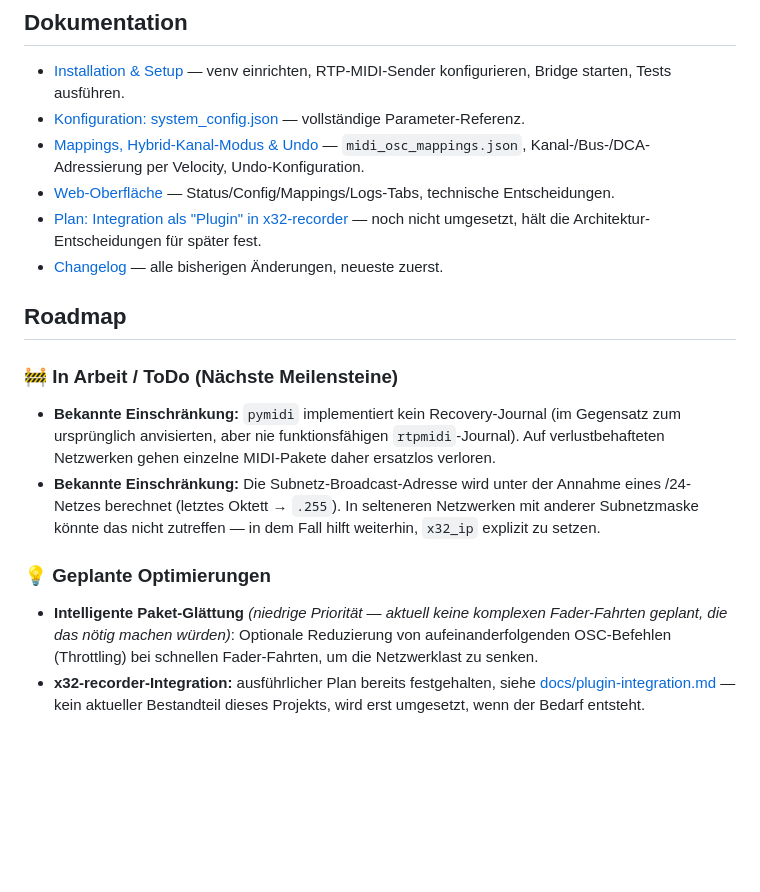
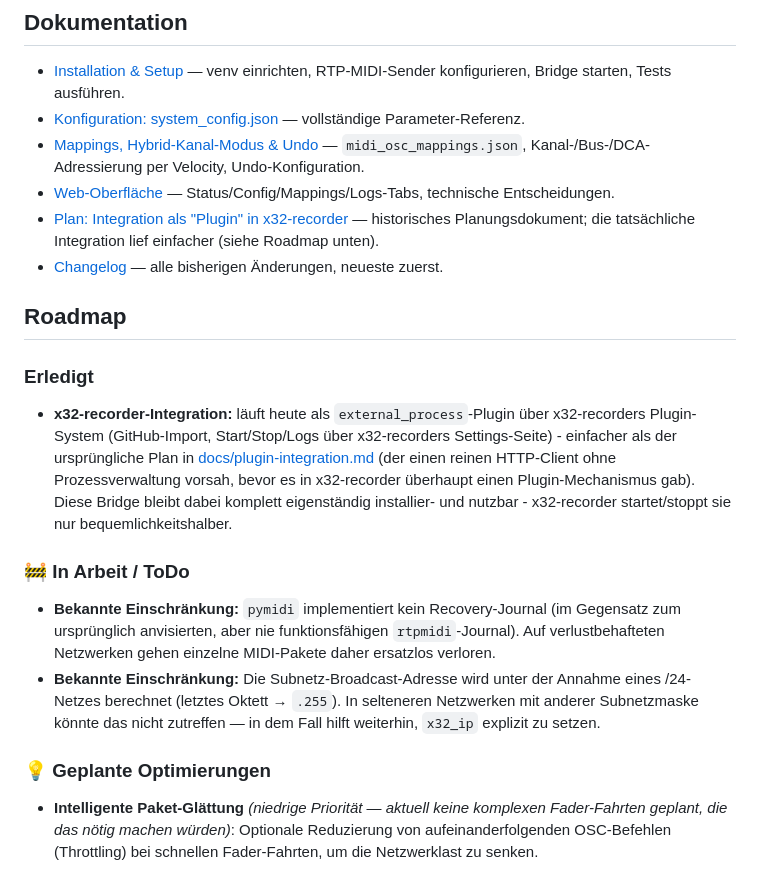
Before and after one commit to MartenMagEis/x32-midi-bridge, a Markdown page: README.md, the part around the change. Rendered like a GitHub page; blank space fills up the shorter version.

Commit message:
Doku: Roadmap/Plugin-Integration-Doku an Realität anpassen
Die x32-recorder-Integration ist inzwischen live (external_process-
Plugin über x32-recorders Plugin-System) - README verlinkte
plugin-integration.md aber noch als "nicht umgesetztes
Planungsdokument" mit einem abweichenden Architektur-Ansatz
(reiner HTTP-Client statt Prozessverwaltung). Beide Dokumente jetzt
konsistent: README hat einen "Erledigt"-Eintrag, das Planungsdokument
ist als historisch markiert statt widersprüchliche Aussagen stehen
zu lassen.

Co-Authored-By: Claude Sonnet 5 <noreply@anthropic.com>

```diff
--- a/README.md
+++ b/README.md
@@ -40,12 +40,21 @@ Für die Kommunikation müssen sich der Steuerungs-PC, der Daemon und das X32-Mi
 - [Konfiguration: system_config.json](docs/system-config.md) — vollständige Parameter-Referenz.
 - [Mappings, Hybrid-Kanal-Modus & Undo](docs/mappings.md) — `midi_osc_mappings.json`, Kanal-/Bus-/DCA-Adressierung per Velocity, Undo-Konfiguration.
 - [Web-Oberfläche](docs/web-ui.md) — Status/Config/Mappings/Logs-Tabs, technische Entscheidungen.
-- [Plan: Integration als "Plugin" in x32-recorder](docs/plugin-integration.md) — noch nicht umgesetzt, hält die Architektur-Entscheidungen für später fest.
+- [Plan: Integration als "Plugin" in x32-recorder](docs/plugin-integration.md) — historisches Planungsdokument; die tatsächliche Integration lief einfacher (siehe Roadmap unten).
 - [Changelog](CHANGELOG.md) — alle bisherigen Änderungen, neueste zuerst.
 
 ## Roadmap
 
-### 🚧 In Arbeit / ToDo (Nächste Meilensteine)
+### Erledigt
+
+- **x32-recorder-Integration:** läuft heute als `external_process`-Plugin über x32-recorders
+  Plugin-System (GitHub-Import, Start/Stop/Logs über x32-recorders Settings-Seite) - einfacher als
+  der ursprüngliche Plan in [docs/plugin-integration.md](docs/plugin-integration.md) (der einen
+  reinen HTTP-Client ohne Prozessverwaltung vorsah, bevor es in x32-recorder überhaupt einen
+  Plugin-Mechanismus gab). Diese Bridge bleibt dabei komplett eigenständig installier- und
+  nutzbar - x32-recorder startet/stoppt sie nur bequemlichkeitshalber.
+
+### 🚧 In Arbeit / ToDo
 
 - **Bekannte Einschränkung:** `pymidi` implementiert kein Recovery-Journal (im Gegensatz zum ursprünglich anvisierten, aber nie funktionsfähigen `rtpmidi`-Journal). Auf verlustbehafteten Netzwerken gehen einzelne MIDI-Pakete daher ersatzlos verloren.
 - **Bekannte Einschränkung:** Die Subnetz-Broadcast-Adresse wird unter der Annahme eines /24-Netzes berechnet (letztes Oktett → `.255`). In selteneren Netzwerken mit anderer Subnetzmaske könnte das nicht zutreffen — in dem Fall hilft weiterhin, `x32_ip` explizit zu setzen.
@@ -53,4 +62,3 @@ Für die Kommunikation müssen sich der Steuerungs-PC, der Daemon und das X32-Mi
 ### 💡 Geplante Optimierungen
 
 - **Intelligente Paket-Glättung** *(niedrige Priorität — aktuell keine komplexen Fader-Fahrten geplant, die das nötig machen würden)*: Optionale Reduzierung von aufeinanderfolgenden OSC-Befehlen (Throttling) bei schnellen Fader-Fahrten, um die Netzwerklast zu senken.
-- **x32-recorder-Integration:** ausführlicher Plan bereits festgehalten, siehe [docs/plugin-integration.md](docs/plugin-integration.md) — kein aktueller Bestandteil dieses Projekts, wird erst umgesetzt, wenn der Bedarf entsteht.
```
Also changed, not shown: docs/plugin-integration.md (+1 -1 lines).
